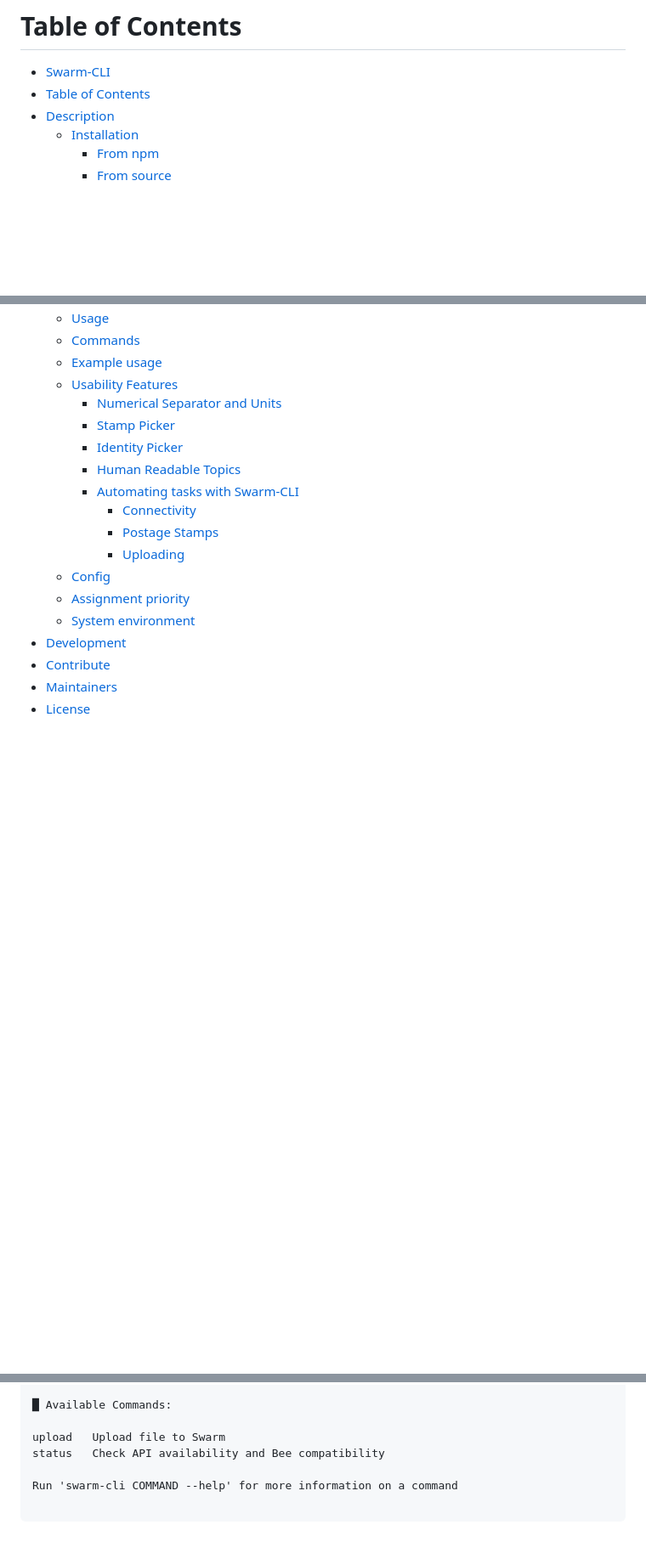
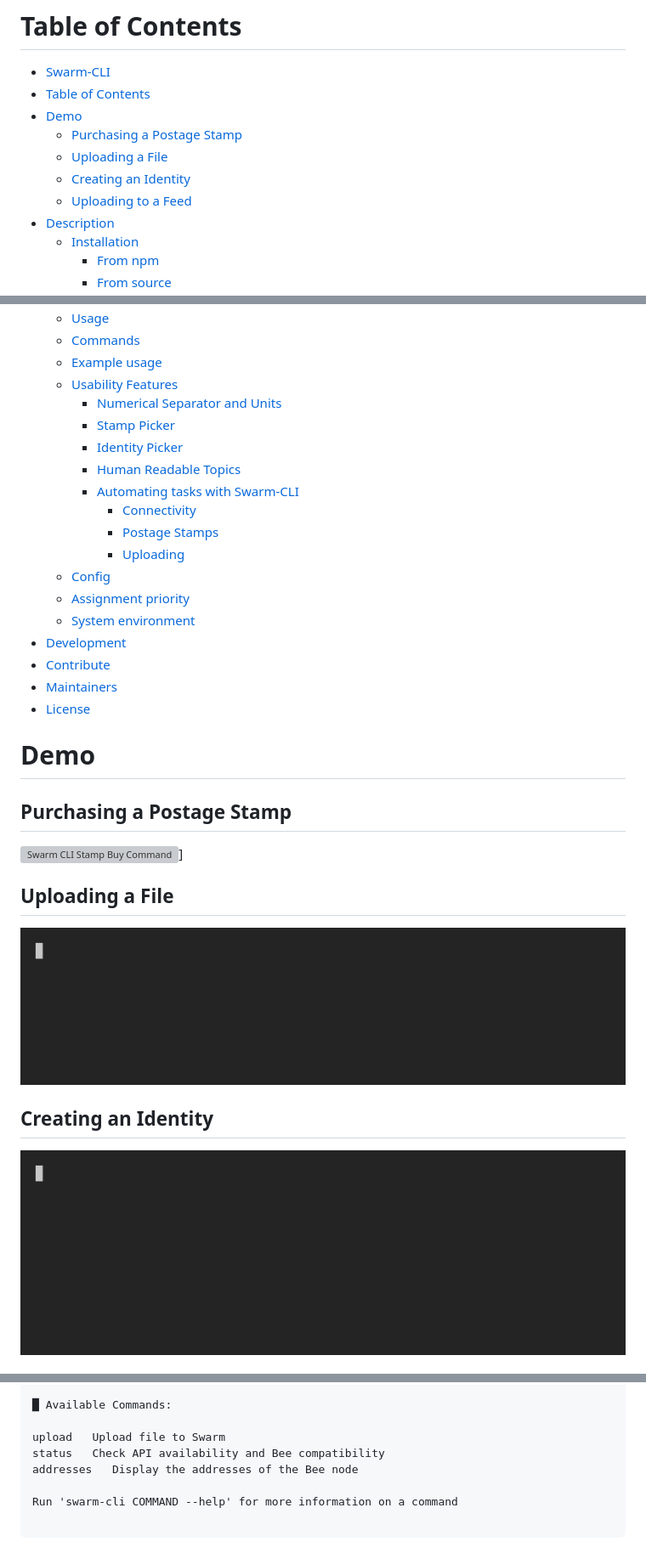
Before and after one commit to ethersphere/swarm-cli, a Markdown page: README.md, 3 parts joined by grey strips. Shown: that part at 85% size. Drawn GitHub-style; pictures changed too: docs/identity-create.gif (added), docs/upload.gif (added); blank space fills up the shorter version; grey boxes are pictures that could not be loaded.

Commit message:
docs: add gif demos

```diff
--- a/README.md
+++ b/README.md
@@ -13,6 +13,11 @@
 
 * [Swarm-CLI](#swarm-cli)
 * [Table of Contents](#table-of-contents)
+* [Demo](#demo)
+   * [Purchasing a Postage Stamp](#purchasing-a-postage-stamp)
+   * [Uploading a File](#uploading-a-file)
+   * [Creating an Identity](#creating-an-identity)
+   * [Uploading to a Feed](#uploading-to-a-feed)
 * [Description](#description)
    * [Installation](#installation)
       * [From npm](#from-npm)
@@ -36,3 +41,18 @@
 * [Contribute](#contribute)
 * [Maintainers](#maintainers)
 * [License](#license)
+
+# Demo
+
+## Purchasing a Postage Stamp
+
+![Swarm CLI Stamp Buy Command](./docs/stamp-buy.gif)]
+
+## Uploading a File
+
+![Swarm CLI Upload Command](./docs/upload.gif)
+
+## Creating an Identity
+
+![Swarm CLI Identity Create Command](./docs/identity-create.gif)
+
@@ -91,6 +114,7 @@ Run 'swarm-cli GROUP --help' to see available commands in a group
 
 upload   Upload file to Swarm
 status   Check API availability and Bee compatibility
+addresses   Display the addresses of the Bee node
 
 Run 'swarm-cli COMMAND --help' for more information on a command
 
```
Also changed, not shown: other parts of README.md (+3 -0 lines), 2 other files.
